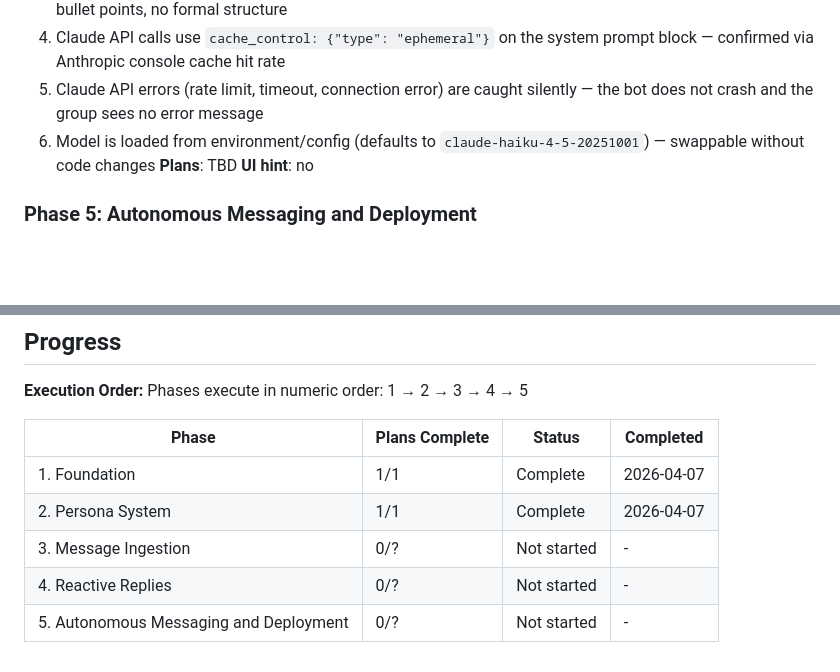
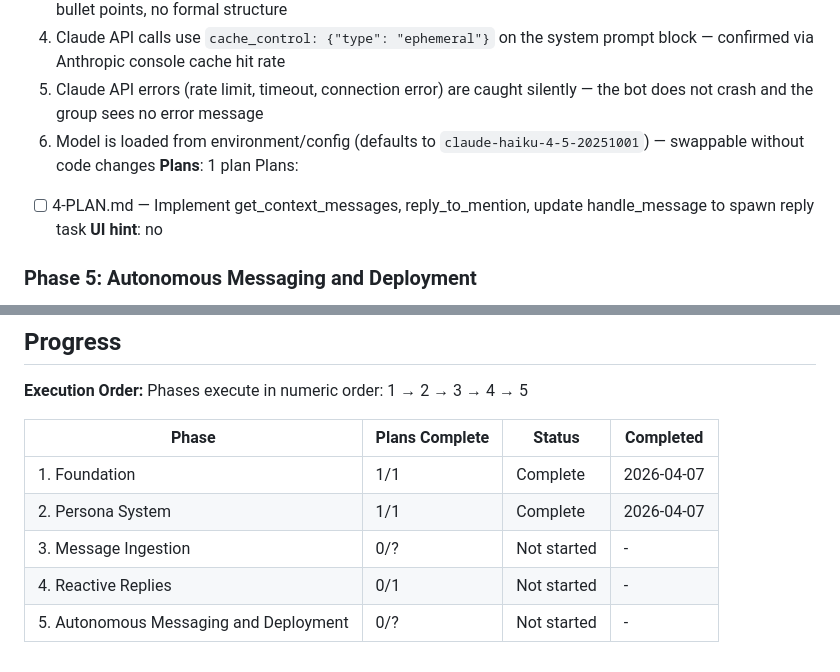
Before and after one commit to ismayilov1995/misscaddybot, a Markdown page: .planning/ROADMAP.md, 2 parts joined by grey strips. Drawn GitHub-style; blank space fills up the shorter version.

```diff
--- a/.planning/ROADMAP.md
+++ b/.planning/ROADMAP.md
@@ -65,7 +65,9 @@ Decimal phases appear between their surrounding integers in numeric order.
   4. Claude API calls use `cache_control: {"type": "ephemeral"}` on the system prompt block — confirmed via Anthropic console cache hit rate
   5. Claude API errors (rate limit, timeout, connection error) are caught silently — the bot does not crash and the group sees no error message
   6. Model is loaded from environment/config (defaults to `claude-haiku-4-5-20251001`) — swappable without code changes
-**Plans**: TBD
+**Plans**: 1 plan
+Plans:
+- [ ] 4-PLAN.md — Implement get_context_messages, reply_to_mention, update handle_message to spawn reply task
 **UI hint**: no
 
 ### Phase 5: Autonomous Messaging and Deployment
@@ -90,5 +92,5 @@ Phases execute in numeric order: 1 → 2 → 3 → 4 → 5
 | 1. Foundation | 1/1 | Complete | 2026-04-07 |
 | 2. Persona System | 1/1 | Complete | 2026-04-07 |
 | 3. Message Ingestion | 0/? | Not started | - |
-| 4. Reactive Replies | 0/? | Not started | - |
+| 4. Reactive Replies | 0/1 | Not started | - |
 | 5. Autonomous Messaging and Deployment | 0/? | Not started | - |
```
Also changed, not shown: .planning/4-PLAN.md (added, +411 -0 lines).
